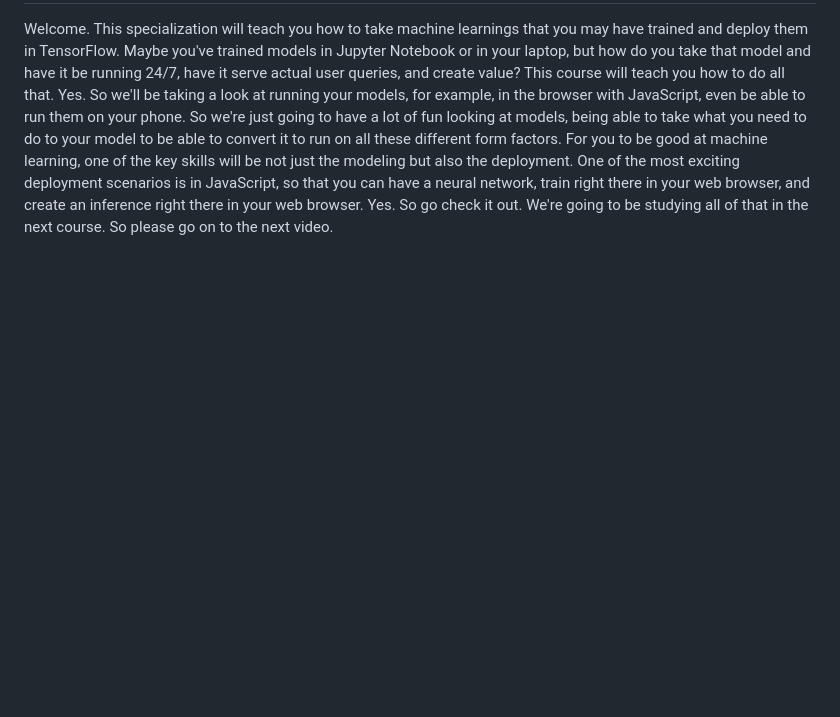
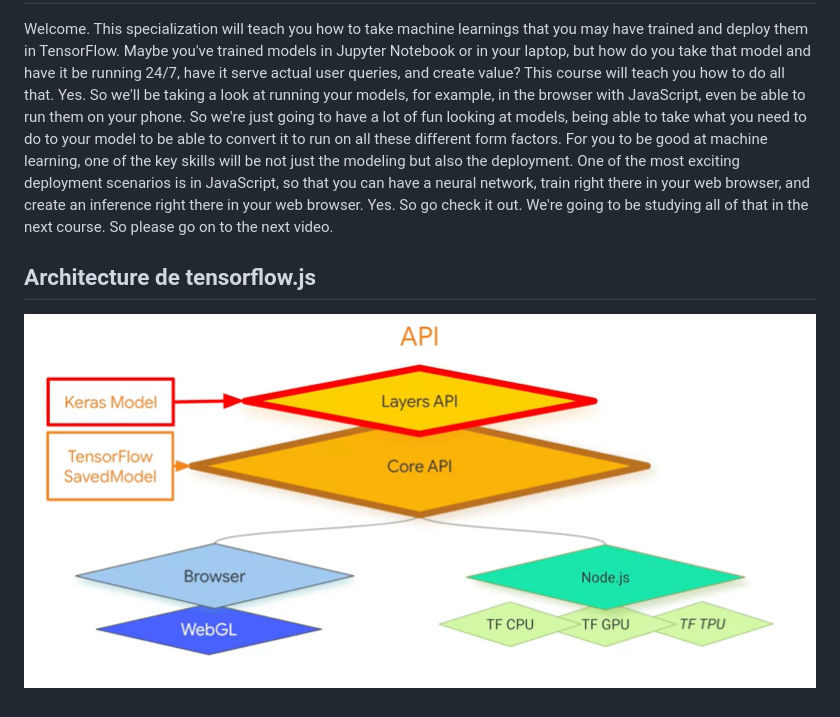
Before and after one commit to camara94/coursera-tensorflow-js, a Markdown page: README.md, the part around the change. Rendered like a GitHub page; pictures changed too: images/tensorflowar.png (added); blank space fills up the shorter version.

Commit message:
architecture de tensorflowjs

```diff
--- a/README.md
+++ b/README.md
@@ -1,2 +1,4 @@
 # coursera-tensorflow-js
 Welcome. This specialization will teach you how to take machine learnings that you may have trained and deploy them in TensorFlow. Maybe you've trained models in Jupyter Notebook or in your laptop, but how do you take that model and have it be running 24/7, have it serve actual user queries, and create value? This course will teach you how to do all that. Yes. So we'll be taking a look at running your models, for example, in the browser with JavaScript, even be able to run them on your phone. So we're just going to have a lot of fun looking at models, being able to take what you need to do to your model to be able to convert it to run on all these different form factors. For you to be good at machine learning, one of the key skills will be not just the modeling but also the deployment. One of the most exciting deployment scenarios is in JavaScript, so that you can have a neural network, train right there in your web browser, and create an inference right there in your web browser. Yes. So go check it out. We're going to be studying all of that in the next course. So please go on to the next video.
+## Architecture de tensorflow.js
+![arch](images/tensorflowar.png)
```
